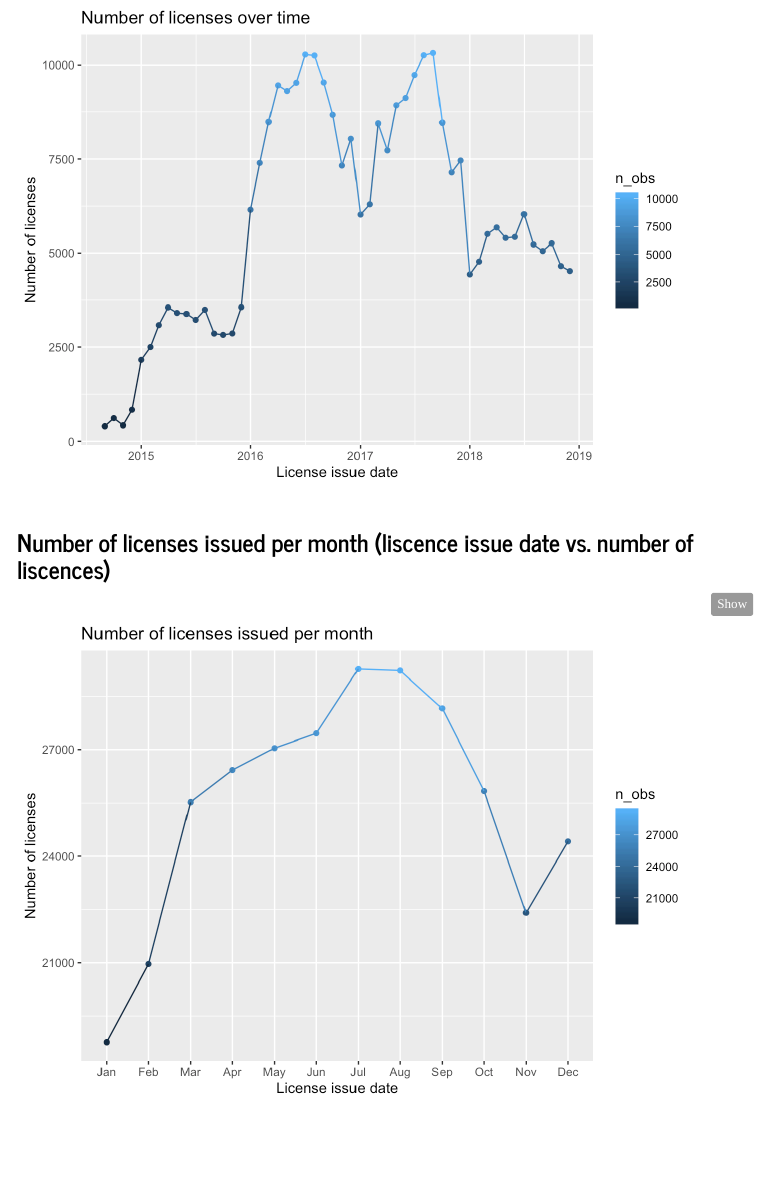
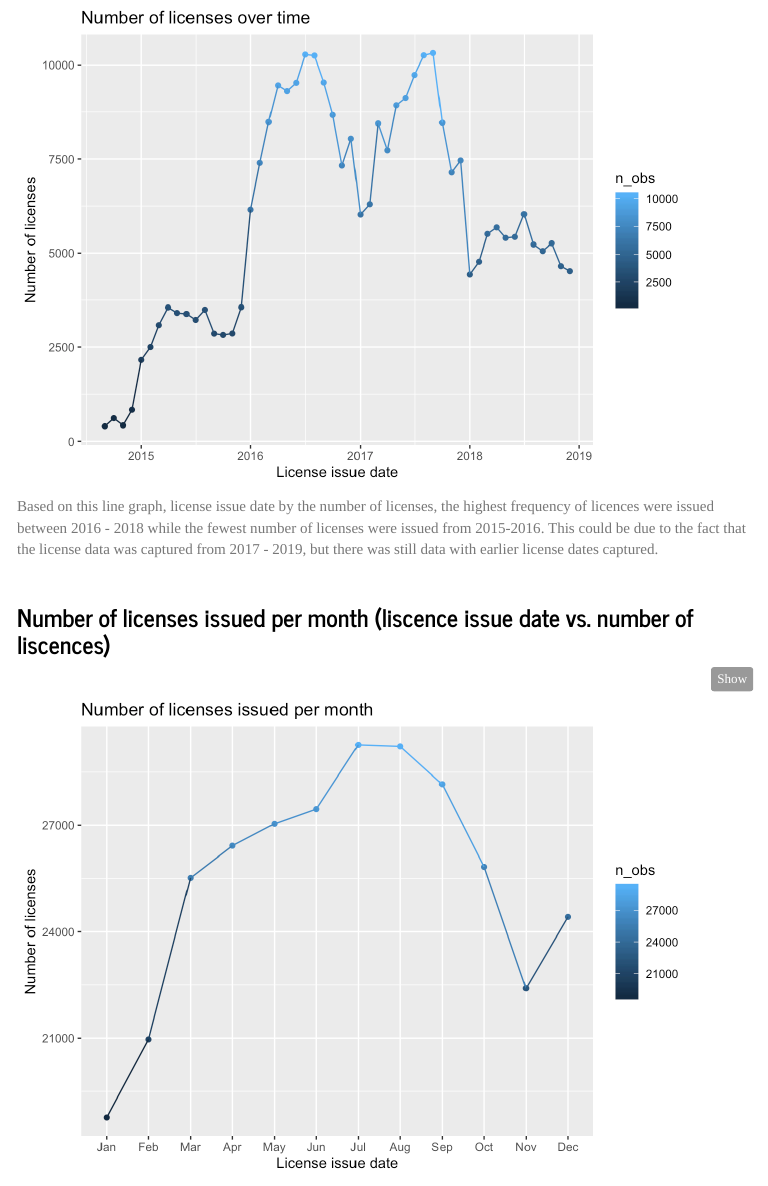
Before and after one commit to blm2156/p8105_final_project.github.io, an R Markdown document (p8105_final_project_report.Rmd): the page in a window 1100 px wide, from 6170 px down. The pictures show the output file p8105_final_project_report.html that the author committed with the source, opened offline; library style sheets and scripts come from the installed R packages; menus at the side of the page are left out.

Commit message:
added description

````diff
--- a/p8105_final_project_report.Rmd
+++ b/p8105_final_project_report.Rmd
@@ -230,6 +230,8 @@ plot_5.5=
 plot_5.5
 ```
 
+Based on this line graph, license issue date by the number of licenses, the highest frequency of licences were issued between 2016 - 2018 while the fewest number of licenses were issued from 2015-2016. This could be due to the fact that the license data was captured from 2017 - 2019, but there was still data with earlier license dates captured.
+
 $~$
 
 ### Number of licenses issued per month (liscence issue date vs. number of liscences)
````
Also changed, not shown: p8105_final_project_report.html.
